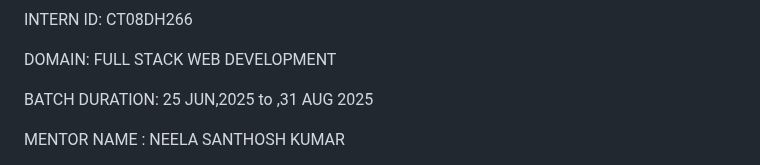
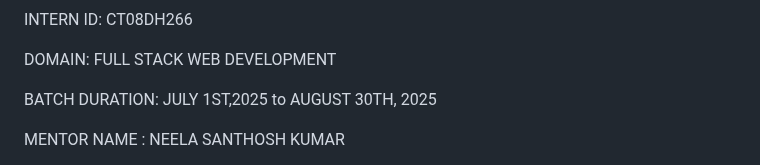
Before and after one commit to Piyushverma786/CHAT_APPLICATION, a Markdown page: README.md, the part around the change. Rendered like a GitHub page.

```diff
--- a/README.md
+++ b/README.md
@@ -8,7 +8,8 @@ INTERN ID: CT08DH266
 
 DOMAIN: FULL STACK WEB DEVELOPMENT
 
-BATCH DURATION: 25 JUN,2025 to ,31 AUG 2025
+BATCH DURATION: JULY 1ST,2025 to AUGUST 30TH, 2025
+
 
 MENTOR NAME : NEELA SANTHOSH KUMAR
 
```
